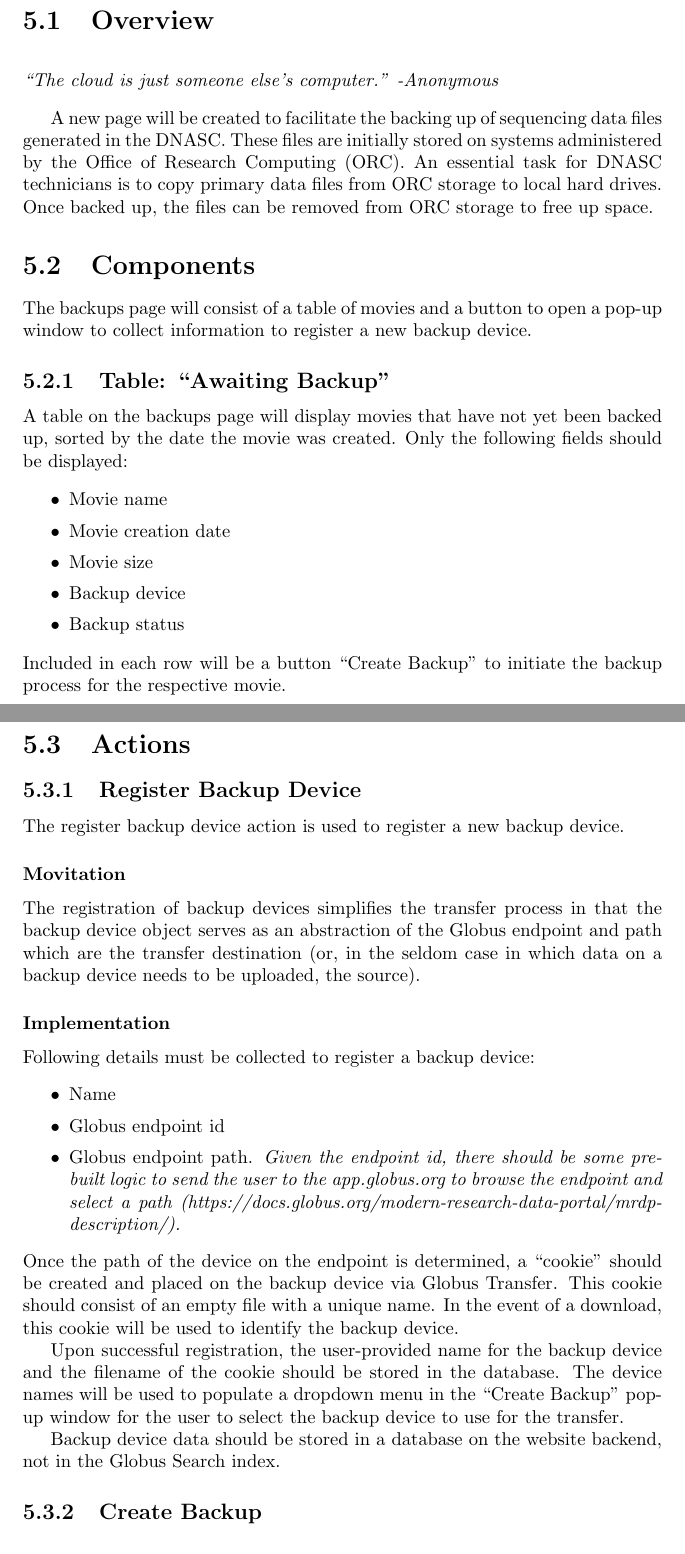
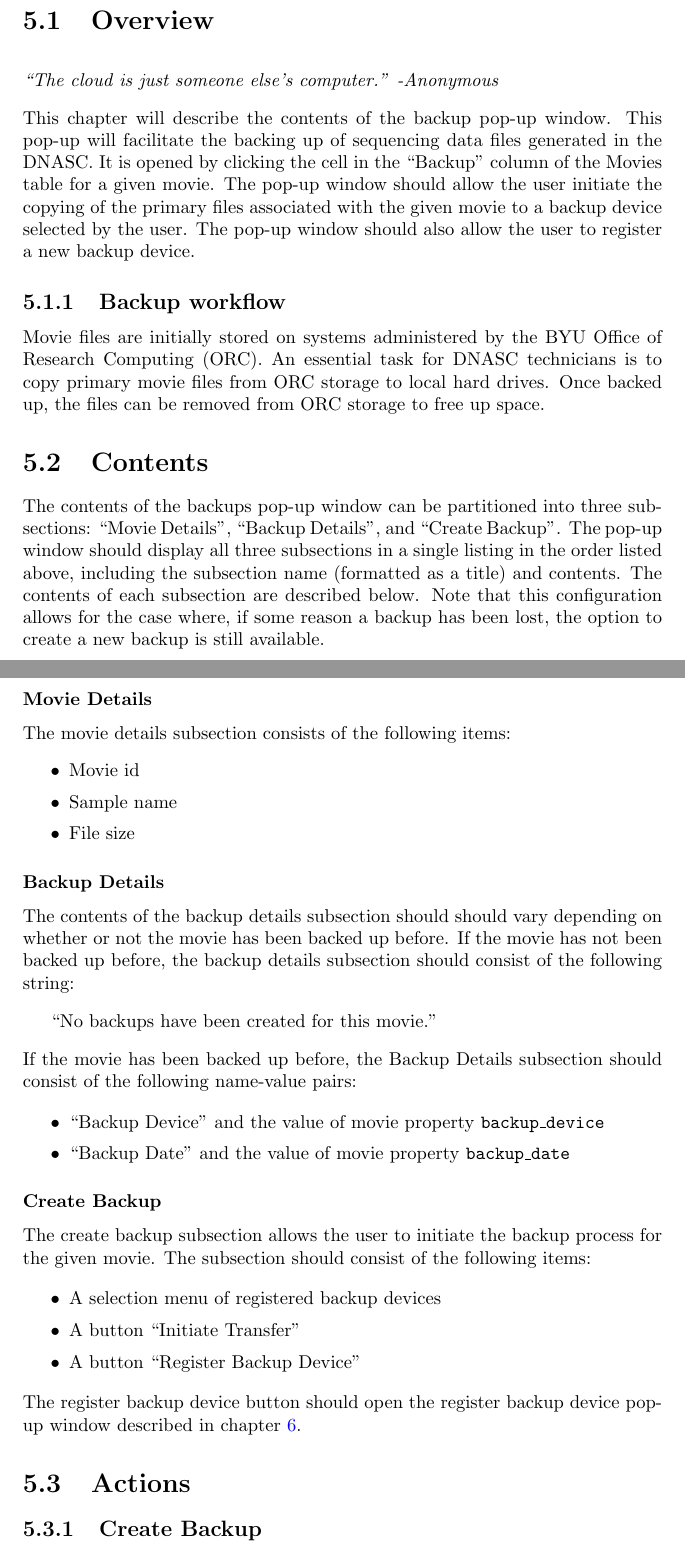
Before and after one commit to byu-dnasc/frontend-spec, a LaTeX document (main.tex, which reads chapter/backups.tex): two parts of pages 12 and 13 of 26, joined at a grey line, cut so that both start at the same text. Compiled offline with pdfLaTeX.

Commit message:
Reorient toward single webpage

```diff
--- a/chapter/backups.tex
+++ b/chapter/backups.tex
@@ -6,69 +6,72 @@
 \emph{``The cloud is just someone else's computer.'' -Anonymous}
 \vspace{3mm}
 
-A new page will be created to facilitate the backing up of sequencing data
-files generated in the DNASC. These files are initially stored on systems
-administered by the Office of Research Computing (ORC). An essential task
-for DNASC technicians is to copy primary data files from ORC storage to local
-hard drives. Once backed up, the files can be removed from ORC storage to
-free up space.
+\noindent This chapter will describe the contents of the backup pop-up window.
+This pop-up will facilitate the backing up of sequencing data files generated
+in the DNASC. It is opened by clicking the cell in the ``Backup'' column of the
+Movies table for a given movie. The pop-up window should allow the user initiate
+the copying of the primary files associated with the given movie to a backup device
+selected by the user. The pop-up window should also allow the user to register a new
+backup device.
 
-\section{Components}
+\subsection{Backup workflow}
+Movie files are initially stored on systems administered by the BYU Office of
+Research Computing (ORC). An essential task for DNASC technicians is to copy primary
+movie files from ORC storage to local hard drives. Once backed up, the files can be
+removed from ORC storage to free up space.
 
-The backups page will consist of a table of movies and a button to open a
-pop-up window to collect information to register a new backup device.
+\section{Contents}
 
-\subsection{Table: ``Awaiting Backup''}
+The contents of the backups pop-up window can be partitioned into three subsections:
+``Movie Details'', ``Backup Details'', and ``Create Backup''. The pop-up window should
+display all three subsections in a single listing in the order listed above, including
+the subsection name (formatted as a title) and contents. The contents of each subsection
+are described below. Note that this configuration allows for the case where, if some
+reason a backup has been lost, the option to create a new backup is still available.
 
-A table on the backups page will display movies that have not yet been backed
-up, sorted by the date the movie was created. Only the following fields should
-be displayed:
+\subsubsection{Movie Details}
+
+The movie details subsection consists of the following items:
+\begin{itemize}\itemsep1pt
+  \item Movie id
+  \item Sample name
+  \item File size
+\end{itemize}
+
+\subsubsection{Backup Details}
+
+The contents of the backup details subsection should should vary depending on
+whether or not the movie has been backed up before. If the movie has not been
+backed up before, the backup details subsection should consist of the following
+string:
+
+\vspace{3mm}
+``No backups have been created for this movie.''
+\vspace{3mm}
+
+\noindent If the movie has been backed up before, the Backup Details subsection
+should consist of the following name-value pairs:
 
 \begin{itemize}\itemsep1pt
-    \item Movie name
-    \item Movie creation date
-    \item Movie size
-    \item Backup device
-    \item Backup status
+  \item ``Backup Device'' and the value of movie property \texttt{backup\_device}
+  \item ``Backup Date'' and the value of movie property \texttt{backup\_date}
 \end{itemize}
 
-\noindent Included in each row will be a button ``Create Backup'' to initiate
-the backup process for the respective movie.
+\subsubsection{Create Backup}
+
+The create backup subsection allows the user to initiate the backup process for
+the given movie. The subsection should consist of the following items:
+
+\begin{itemize}\itemsep1pt
+  \item A selection menu of registered backup devices
+  \item A button ``Initiate Transfer''
+  \item A button ``Register Backup Device''
+\end{itemize}
+
+\noindent The register backup device button should open the register backup device
+pop-up window described in chapter \ref{chapter:registerbackupdevice}.
 
 \section{Actions}
-
-\subsection{Register Backup Device}
-
-The register backup device action is used to register a new backup device.
-
-\subsubsection{Movitation}
-The registration of backup devices simplifies the transfer process in that the
-backup device object serves as an abstraction of the Globus endpoint and path
-which are the transfer destination (or, in the seldom case in which data on
-a backup device needs to be uploaded, the source).
-
-\subsubsection{Implementation}
-Following details must be collected to register a backup device:
-\begin{itemize}\itemsep1pt
-    \item Name
-    \item Globus endpoint id
-    \item Globus endpoint path. \emph{Given the endpoint id, there should be some pre-built logic to send the user to
-the app.globus.org to browse the endpoint and select a path (https://docs.globus.org/modern-research-data-portal/mrdp-description/).}
-\end{itemize}
-
-\noindent
-Once the path of the device on the endpoint is determined, a ``cookie'' should be
-created and placed on the backup device via Globus Transfer. This cookie should
-consist of an empty file with a unique name. In the event of a download, this
-cookie will be used to identify the backup device.
-
-Upon successful registration, the user-provided name for the backup device and the
-filename of the cookie should be stored in the database. The device names will be
-used to populate a dropdown menu in the ``Create Backup'' pop-up window for the
-user to select the backup device to use for the transfer.
-
-Backup device data should be stored in a database on the website backend, not in
-the Globus Search index.
 
 \subsection{Create Backup}
 
```
Also changed, not shown: chapter/backups.tex (2 more changed lines).
